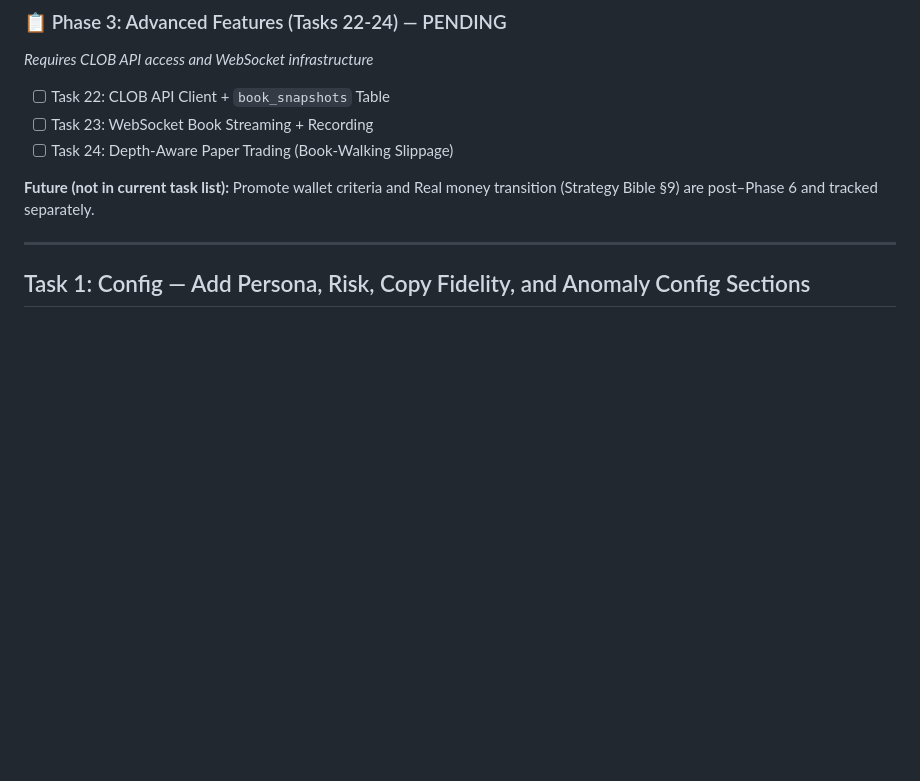
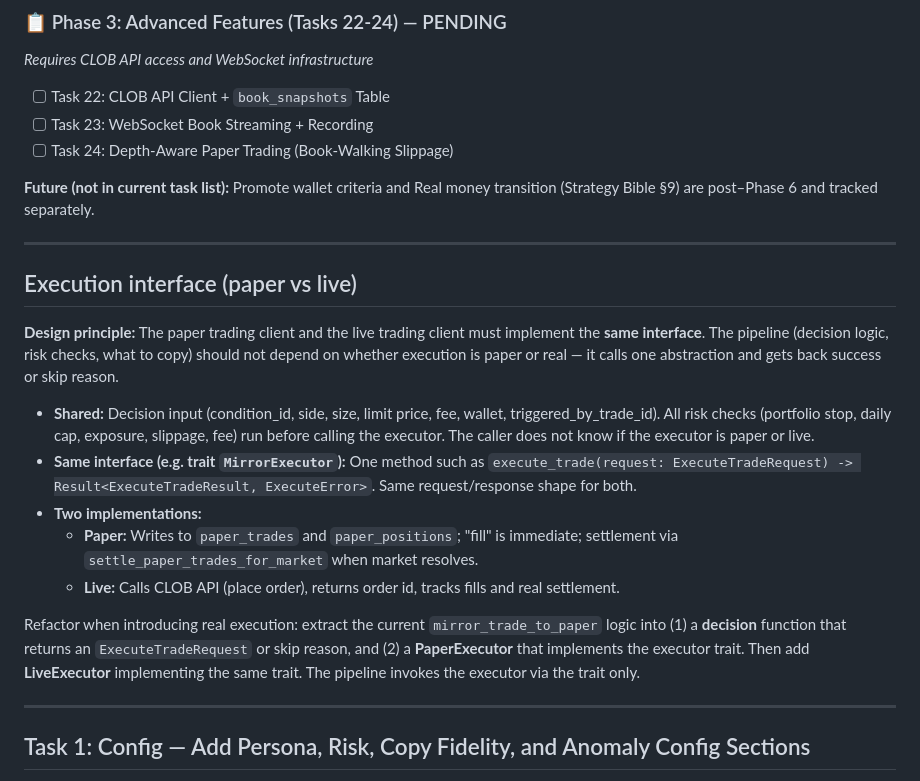
Before and after one commit to KSonny4/trader_evaluator, a Markdown page: docs/plans/MASTER_STRATEGY_IMPLEMENTATION_PLAN.md, the part around the change. GitHub-like rendering; blank space fills up the shorter version.

Commit message:
docs: add execution interface design (paper vs live) to implementation plan
Co-authored-by: Cursor <cursoragent@cursor.com>

```diff
--- a/docs/plans/MASTER_STRATEGY_IMPLEMENTATION_PLAN.md
+++ b/docs/plans/MASTER_STRATEGY_IMPLEMENTATION_PLAN.md
@@ -61,6 +61,20 @@
 - [ ] Task 24: Depth-Aware Paper Trading (Book-Walking Slippage)
 
 **Future (not in current task list):** Promote wallet criteria and Real money transition (Strategy Bible §9) are post–Phase 6 and tracked separately.
+
+---
+
+## Execution interface (paper vs live)
+
+**Design principle:** The paper trading client and the live trading client must implement the **same interface**. The pipeline (decision logic, risk checks, what to copy) should not depend on whether execution is paper or real — it calls one abstraction and gets back success or skip reason.
+
+- **Shared:** Decision input (condition_id, side, size, limit price, fee, wallet, triggered_by_trade_id). All risk checks (portfolio stop, daily cap, exposure, slippage, fee) run before calling the executor. The caller does not know if the executor is paper or live.
+- **Same interface (e.g. trait `MirrorExecutor`):** One method such as `execute_trade(request: ExecuteTradeRequest) -> Result<ExecuteTradeResult, ExecuteError>`. Same request/response shape for both.
+- **Two implementations:**
+  - **Paper:** Writes to `paper_trades` and `paper_positions`; "fill" is immediate; settlement via `settle_paper_trades_for_market` when market resolves.
+  - **Live:** Calls CLOB API (place order), returns order id, tracks fills and real settlement.
+
+Refactor when introducing real execution: extract the current `mirror_trade_to_paper` logic into (1) a **decision** function that returns an `ExecuteTradeRequest` or skip reason, and (2) a **PaperExecutor** that implements the executor trait. Then add **LiveExecutor** implementing the same trait. The pipeline invokes the executor via the trait only.
 
 ---
 
```
